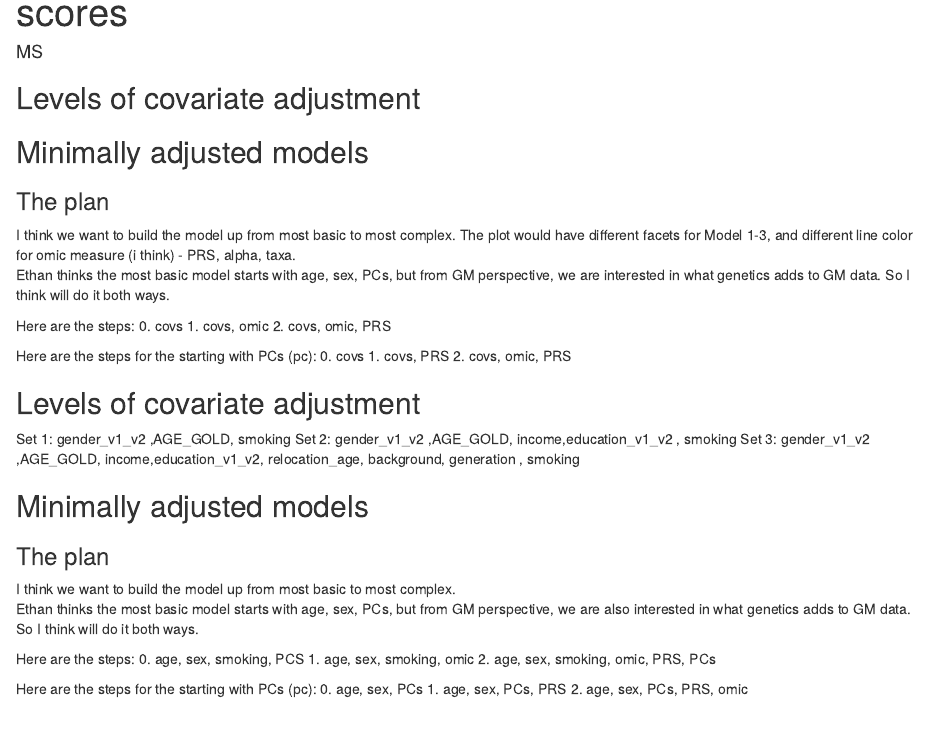
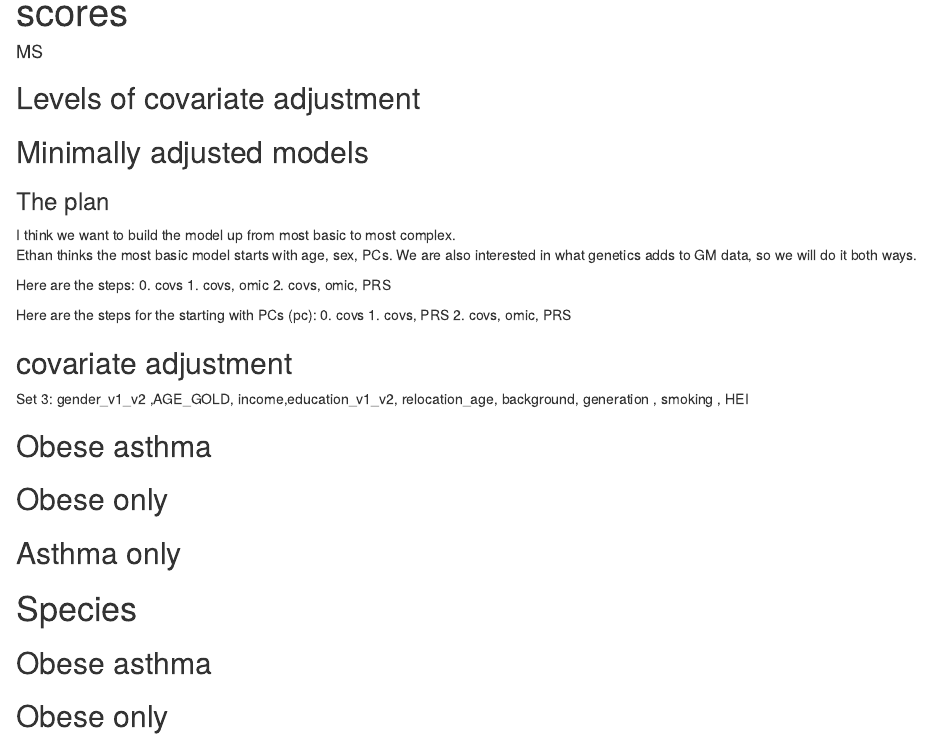
Before and after one commit to Stanislabski/AsthmaObesity, an R Markdown document (Code/Regs_Parsimonious_Taxa_gm_PRS_test.Rmd): the page in a window 1100 px wide, from 70 px down. Rendered offline with R 4.5, knitr and Pandoc, with nearby package versions; the code chunks are not run, so their results and figures are left out; drawn as R Markdown's standard HTML page in place of the format the file asks for.

Commit message:
Update Regs_Parsimonious_Taxa_gm_PRS_test.Rmd

````diff
--- a/Code/Regs_Parsimonious_Taxa_gm_PRS_test.Rmd
+++ b/Code/Regs_Parsimonious_Taxa_gm_PRS_test.Rmd
@@ -43,8 +43,8 @@ source('Functions_for_Regs_Taxa_gm_LASSO_PRS.R')
 
 
 ### The plan
-I think we want to build the model up from most basic to most complex.  The plot would have different facets for Model 1-3, and different line color for omic measure (i think) - PRS, alpha, taxa.
-Ethan thinks the most basic model starts with age, sex, PCs, but from GM perspective, we are interested in what genetics adds to GM data.  So I think will do it both ways.
+I think we want to build the model up from most basic to most complex.
+Ethan thinks the most basic model starts with age, sex, PCs.  We are also interested in what genetics adds to GM data, so we will do it both ways.
 
 Here are the steps:
 0. covs
@@ -94,27 +94,9 @@ overall.pc.res$p.add.prs
 
 
 
-## Levels of covariate adjustment
-Set 1: gender_v1_v2 ,AGE_GOLD, smoking
-Set 2: gender_v1_v2 ,AGE_GOLD,  income,education_v1_v2  , smoking
-Set 3: gender_v1_v2 ,AGE_GOLD,  income,education_v1_v2, relocation_age, background, generation , smoking
+## covariate adjustment
+Set 3: gender_v1_v2 ,AGE_GOLD,  income,education_v1_v2, relocation_age, background, generation , smoking  , HEI
 
-## Minimally adjusted models
-
-
-### The plan
-I think we want to build the model up from most basic to most complex.
-Ethan thinks the most basic model starts with age, sex, PCs, but from GM perspective, we are also interested in what genetics adds to GM data.  So I think will do it both ways.
-
-Here are the steps:
-0. age, sex, smoking, PCS
-1. age, sex,  smoking, omic
-2. age, sex, smoking,  omic, PRS, PCs
-
-Here are the steps for the starting with PCs (pc):
-0. age, sex, PCs
-1. age, sex, PCs, PRS
-2. age, sex, PCs, PRS, omic
 
 
 ```{r , echo=FALSE}
````
Also changed, not shown: Code/Regs_Parsimonious_Taxa_gm_PRS_test.Rmd (2 more changed lines).
